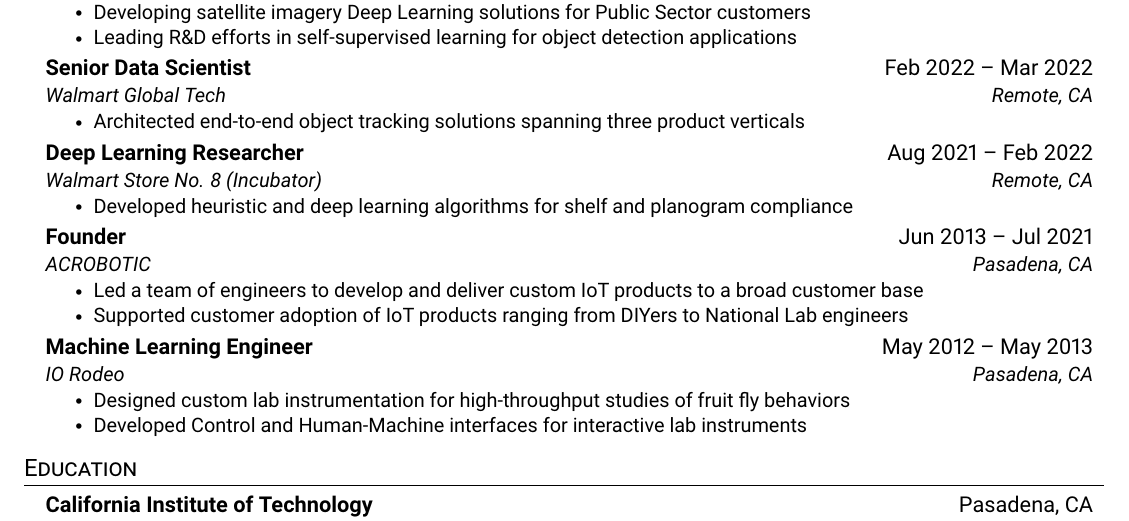
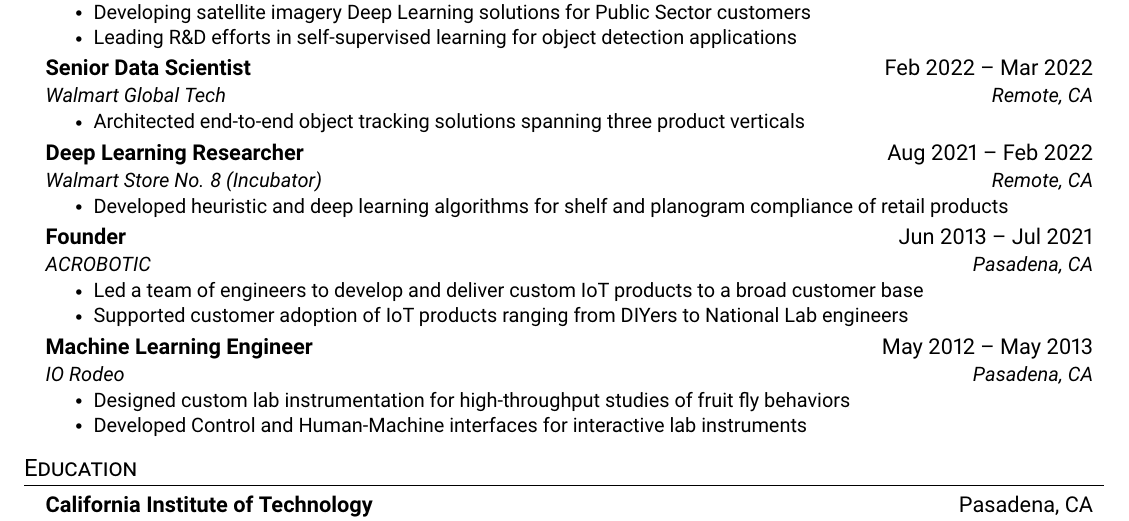
Before and after one commit to datasith/datasith, a LaTeX CV (datasith-resume.tex): part of the page, cut so that both start at the same text. Compiled offline with pdfLaTeX.

Commit message:
updating resume

```diff
--- a/datasith-resume.tex
+++ b/datasith-resume.tex
@@ -155,7 +155,7 @@
       {Deep Learning Researcher}{Aug 2021 -- Feb 2022}
       {Walmart Store No. 8 (Incubator)}{Remote, CA}
       \resumeItemListStart
-        \resumeItem{Developed heuristic and deep learning algorithms for shelf and planogram compliance}
+        \resumeItem{Developed heuristic and deep learning algorithms for shelf and planogram compliance of retail products}
     \resumeItemListEnd
 
     \resumeSubheading
```
Also changed, not shown: datasith-resume.pdf, 1 other file.
